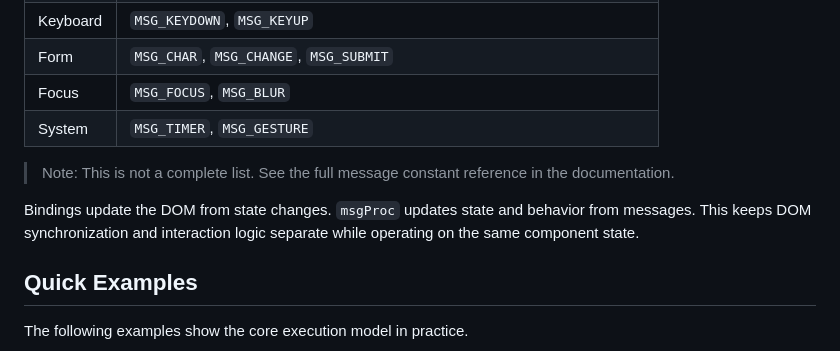
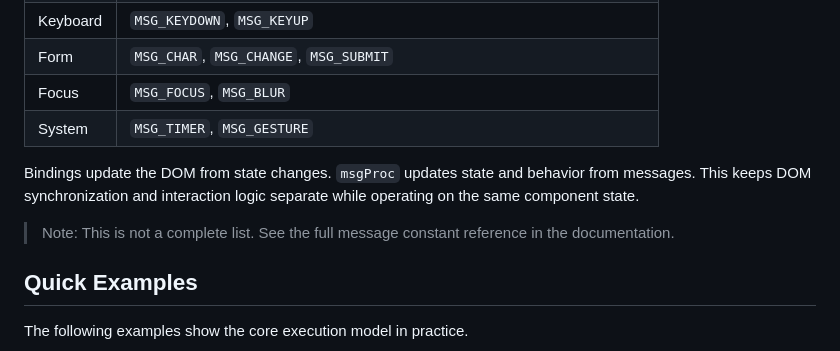
Before and after one commit to quellabs/wakapac, a Markdown page: README.md, the part around the change. GitHub-like rendering.

Commit message:
Shortened readme

```diff
--- a/README.md
+++ b/README.md
@@ -217,9 +217,9 @@ Message constants identify the source category:
 | Focus    | `MSG_FOCUS`, `MSG_BLUR`                                                  |
 | System   | `MSG_TIMER`, `MSG_GESTURE`                                               |
 
+Bindings update the DOM from state changes. `msgProc` updates state and behavior from messages. This keeps DOM synchronization and interaction logic separate while operating on the same component state.
+
 > Note: This is not a complete list. See the full message constant reference in the documentation.
-
-Bindings update the DOM from state changes. `msgProc` updates state and behavior from messages. This keeps DOM synchronization and interaction logic separate while operating on the same component state.
 
 ## Quick Examples
 
```
